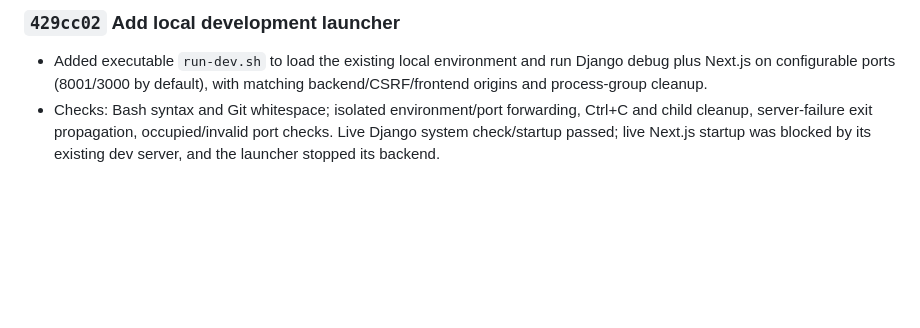
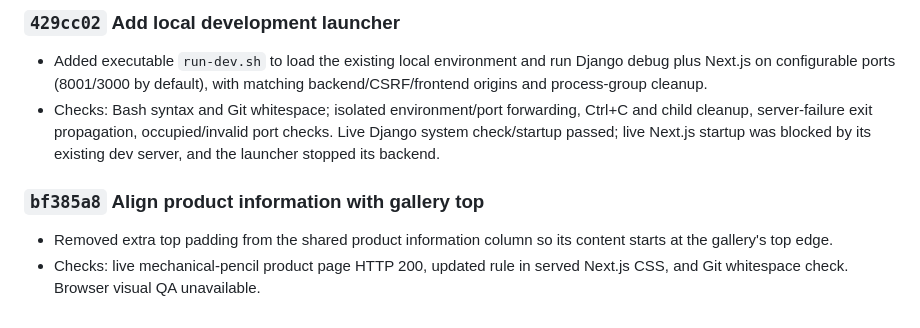
Before and after one commit to Tarokh11/vt-shop, a Markdown page: docs/IMPLEMENTATION_HISTORY.md, the part around the change. Rendered like a GitHub page; blank space fills up the shorter version.

Commit message:
Record product alignment verification

```diff
--- a/docs/IMPLEMENTATION_HISTORY.md
+++ b/docs/IMPLEMENTATION_HISTORY.md
@@ -295,3 +295,10 @@ Use `SESSION_STATE.md` for current handoff context, not historical detail.
   Ctrl+C and child cleanup, server-failure exit propagation, occupied/invalid
   port checks. Live Django system check/startup passed; live Next.js startup
   was blocked by its existing dev server, and the launcher stopped its backend.
+
+### `bf385a8` Align product information with gallery top
+
+- Removed extra top padding from the shared product information column so its
+  content starts at the gallery's top edge.
+- Checks: live mechanical-pencil product page HTTP 200, updated rule in served
+  Next.js CSS, and Git whitespace check. Browser visual QA unavailable.
```
